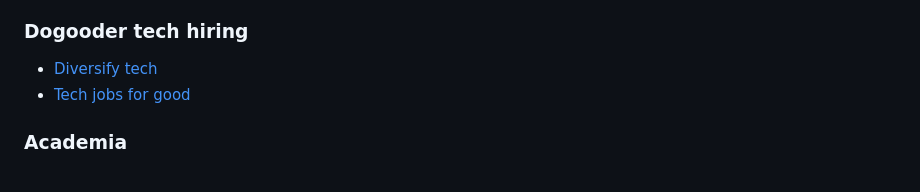
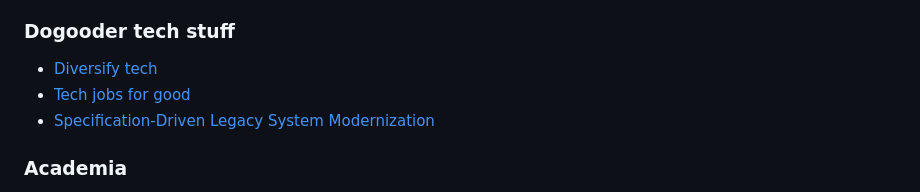
Before and after one commit to jskinne3/portfolio, a Markdown page: links.md, the part around the change. Drawn GitHub-style.

Commit message:
Link to SpecOps

```diff
--- a/links.md
+++ b/links.md
@@ -94,10 +94,11 @@ Tech media, feminism, leaks, whistleblowers
 * [SecureDrop](https://securedrop.org/)
 * [Distributed Denial of Secrets](https://ddosecrets.org/)
 
-### Dogooder tech hiring
+### Dogooder tech stuff
 
 * [Diversify tech](https://newsletter.diversifytech.com/)
 * [Tech jobs for good](https://techjobsforgood.com/)
+* [Specification-Driven Legacy System Modernization](https://spec-ops.ai/)
 
 ### Academia
 
```
